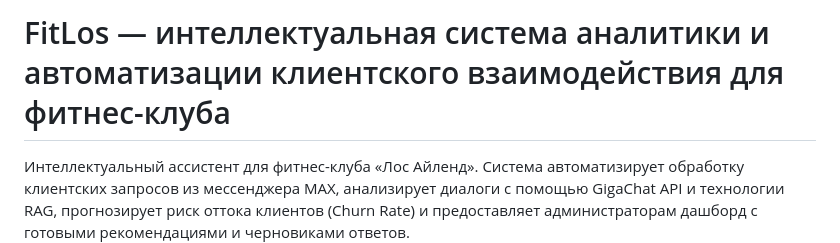
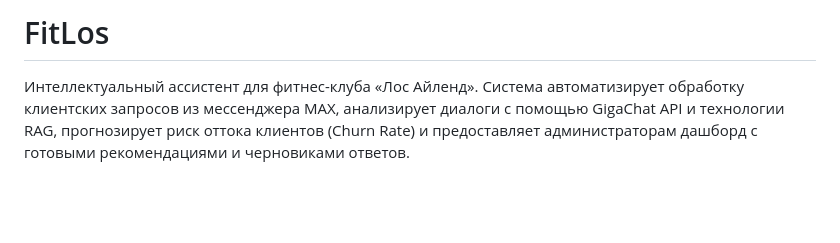
Before and after one commit to I1ne/fitlos, a Markdown page: README.md, the part around the change. GitHub-like rendering; blank space fills up the shorter version.

```diff
--- a/README.md
+++ b/README.md
@@ -1,4 +1,4 @@
-# FitLos — интеллектуальная система аналитики и автоматизации клиентского взаимодействия для фитнес-клуба
+# FitLos
 
 Интеллектуальный ассистент для фитнес-клуба «Лос Айленд». Система автоматизирует обработку клиентских запросов из мессенджера MAX, анализирует диалоги с помощью GigaChat API и технологии RAG, прогнозирует риск оттока клиентов (Churn Rate) и предоставляет администраторам дашборд с готовыми рекомендациями и черновиками ответов.
 
```
